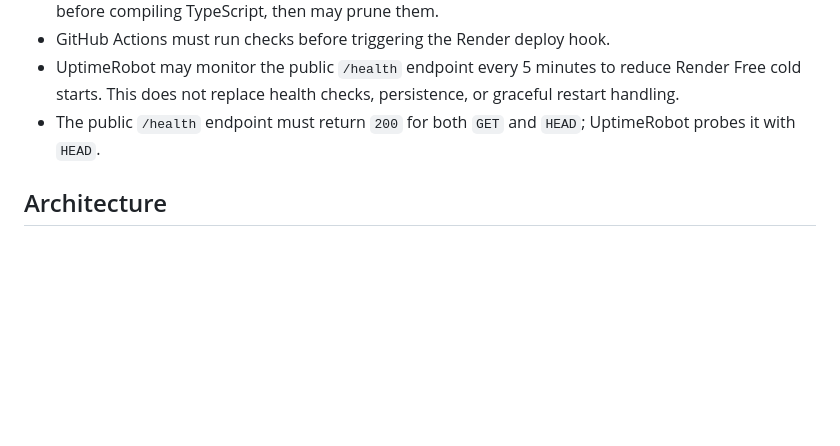
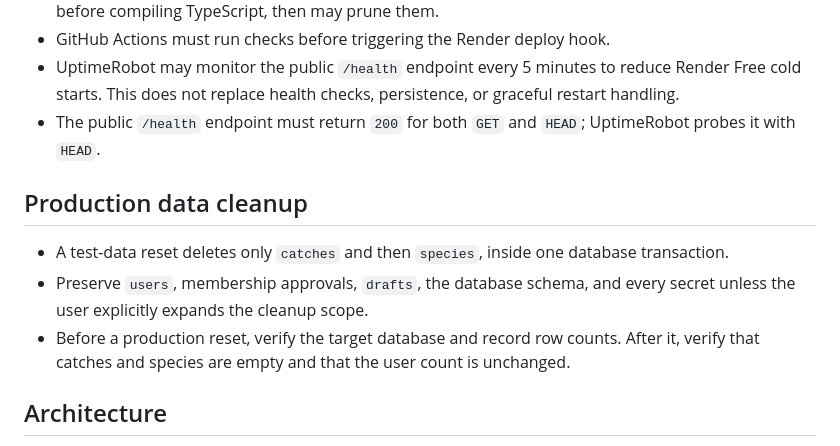
Before and after one commit to JokermanMM/fishner-bot, a Markdown page: AGENTS.md, the part around the change. Rendered like a GitHub page; blank space fills up the shorter version.

Commit message:
Document production data reset safeguards

```diff
--- a/AGENTS.md
+++ b/AGENTS.md
@@ -28,6 +28,12 @@ This repository contains the private Telegram bot `@fishner_bot`, a fishing jour
 - UptimeRobot may monitor the public `/health` endpoint every 5 minutes to reduce Render Free cold starts. This does not replace health checks, persistence, or graceful restart handling.
 - The public `/health` endpoint must return `200` for both `GET` and `HEAD`; UptimeRobot probes it with `HEAD`.
 
+## Production data cleanup
+
+- A test-data reset deletes only `catches` and then `species`, inside one database transaction.
+- Preserve `users`, membership approvals, `drafts`, the database schema, and every secret unless the user explicitly expands the cleanup scope.
+- Before a production reset, verify the target database and record row counts. After it, verify that catches and species are empty and that the user count is unchanged.
+
 ## Architecture
 
 - Runtime: Node.js 24 LTS and TypeScript.
```
